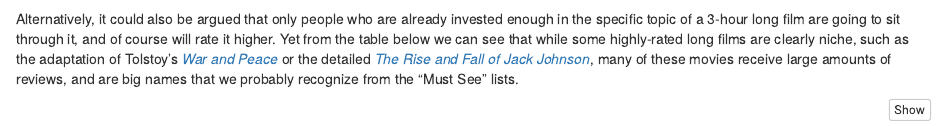
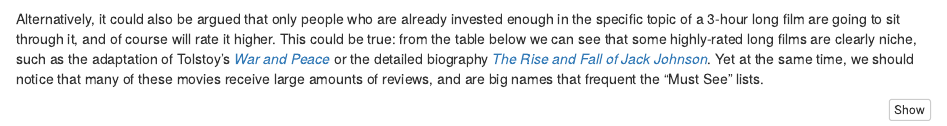
Before and after one commit to maggiexwang/sds192-mp4-vivian-maggie, an R Markdown document (mp4.rmd): the page in a window 1100 px wide, from 1670 px down. Rendered offline with R 4.5, knitr and Pandoc, with nearby package versions; some code elsewhere in the file could not run offline.

Commit message:
and flushing out the counterargument a bit more - last draft

````diff
--- a/mp4.rmd
+++ b/mp4.rmd
@@ -180,7 +180,7 @@ bignames_plot
 ```
 
 
-Alternatively, it could also be argued that only people who are already invested enough in the specific topic of a 3-hour long film are going to sit through it, and of course will rate it higher. Yet from the table below we can see that while some highly-rated long films are clearly niche, such as the adaptation of Tolstoy’s [*War and Peace*](http://www.imdb.com/title/tt0049934/) or the detailed [*The Rise and Fall of Jack Johnson*](http://www.imdb.com/title/tt0413615/), many of these movies receive large amounts of reviews, and are big names that we probably recognize from the "Must See" lists.
+Alternatively, it could also be argued that only people who are already invested enough in the specific topic of a 3-hour long film are going to sit through it, and of course will rate it higher. This could be true: from the table below we can see that some highly-rated long films are clearly niche, such as the adaptation of Tolstoy’s [*War and Peace*](http://www.imdb.com/title/tt0049934/) or the detailed biography [*The Rise and Fall of Jack Johnson*](http://www.imdb.com/title/tt0413615/). Yet at the same time, we should notice that many of these movies receive large amounts of reviews, and are big names that frequent the "Must See" lists.
 
 ```{r fig.align="center"}
 # Find information about films longer than 3h
````
